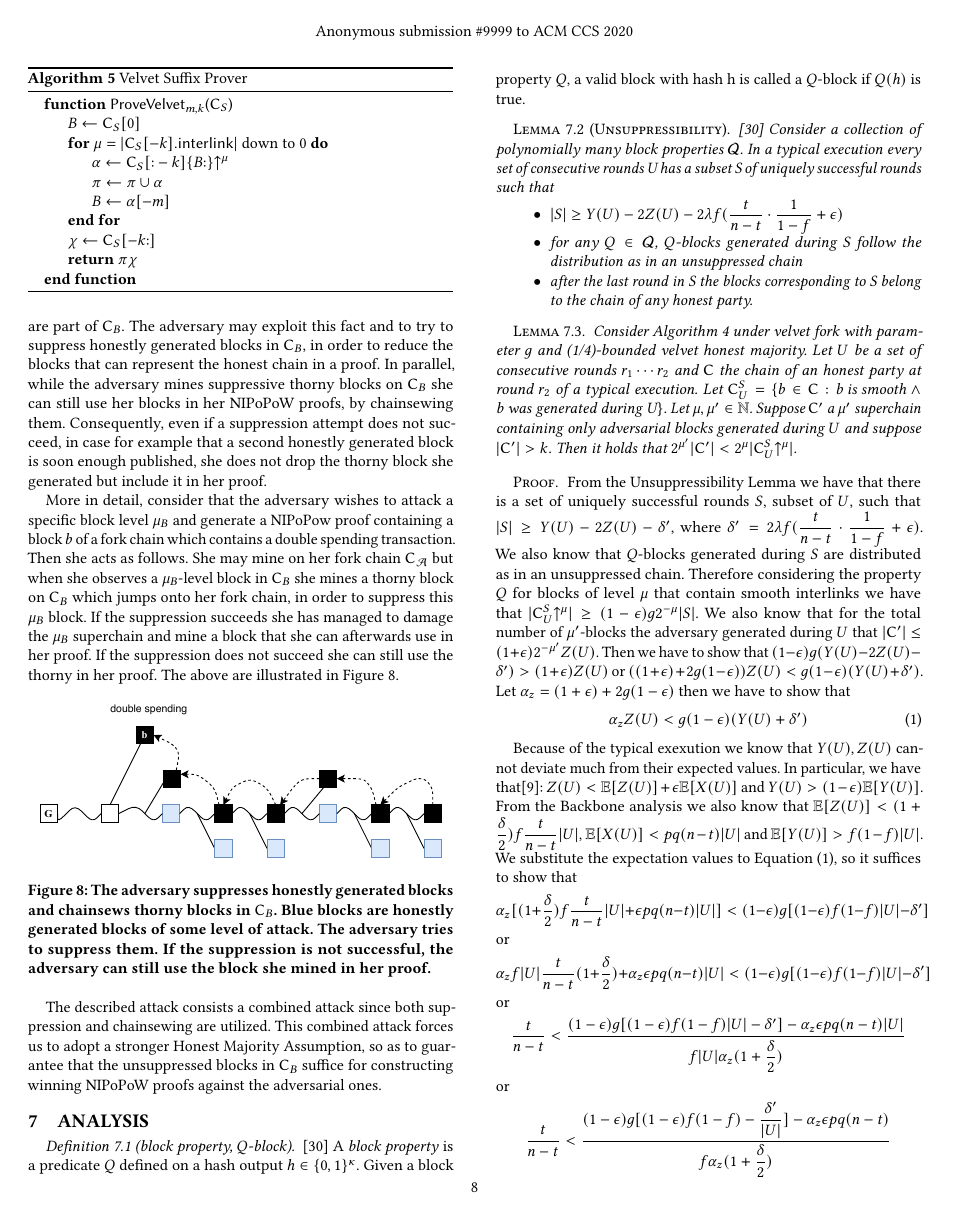
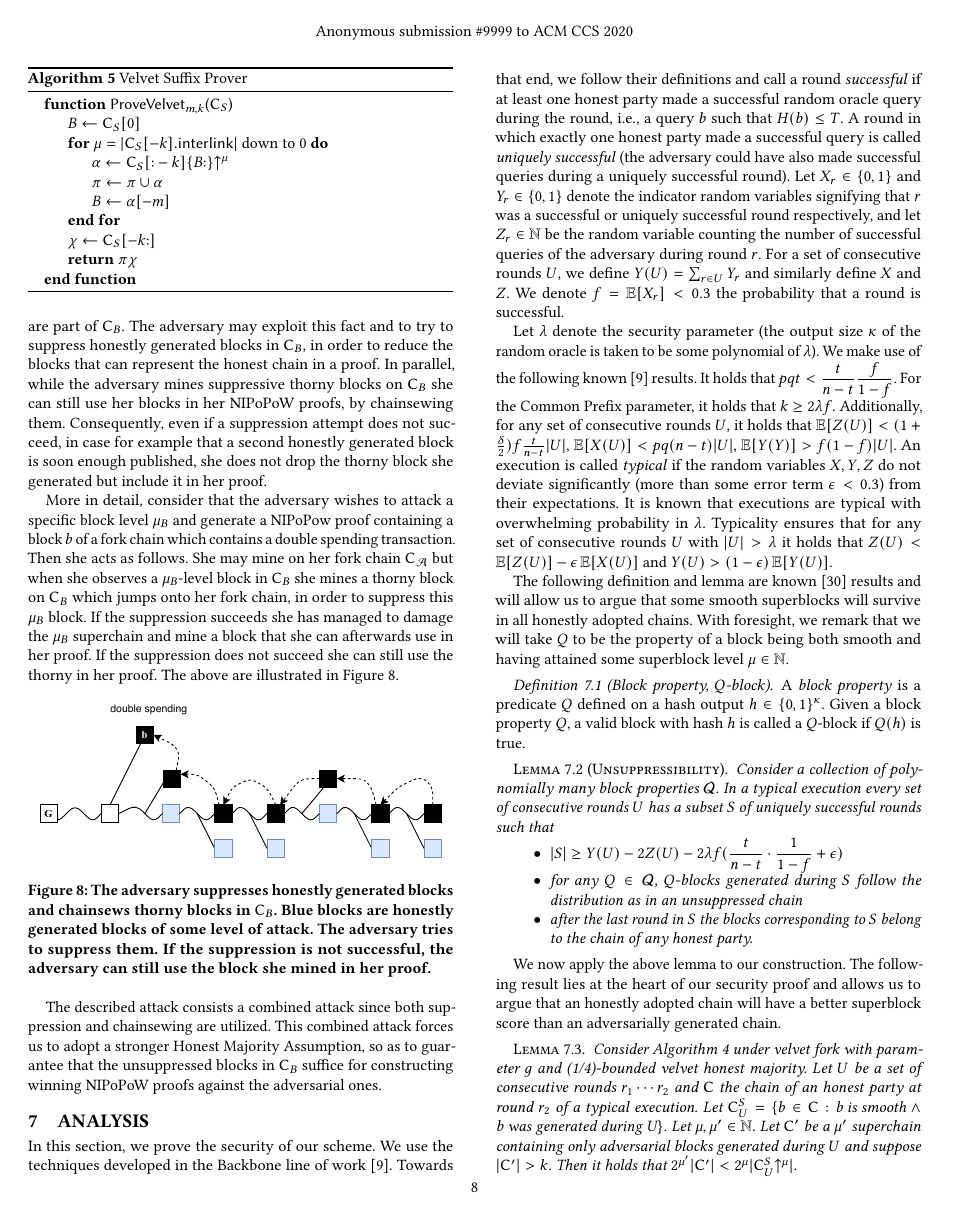
Before and after one commit to decrypto-org/nipopow-velvet, a LaTeX paper (main.tex, which reads analysis.tex, macros.tex): page 8 of 12. Compiled offline with pdfLaTeX.

Commit message:
Introduce backbone notation X, Y, Z, λ, f, ε

```diff
--- a/analysis.tex
+++ b/analysis.tex
@@ -1,20 +1,63 @@
 \section{Analysis}
-\begin{definition}[block property, $Q$-block]
-    \cite{dionyziz}
-    A \emph{block property} is a predicate $Q$ defined on a hash output $h \in \{ 0, 1 \}^\kappa$. Given  a block property $Q$, a valid block with hash h is called a $Q$-block if $Q(h)$ is true.
+In this section, we prove the security of our scheme. We use the techniques
+developed in the Backbone line of work~\cite{backbone}. Towards that end, we
+follow their definitions and call a round \emph{successful} if at least one
+honest party made a successful random oracle query during the round, i.e., a
+query $b$ such that $H(b) \leq T$. A round in which exactly one honest party
+made a successful query is called \emph{uniquely successful} (the adversary
+could have also made successful queries during a uniquely successful round). Let
+$X_r \in \{0, 1\}$ and $Y_r \in \{0, 1\}$ denote the indicator random variables
+signifying that $r$ was a successful or uniquely successful round respectively,
+and let $Z_r \in \mathbb{N}$ be the random variable counting the number of
+successful queries of the adversary during round $r$. For a set of consecutive
+rounds $U$, we define $Y(U) = \sum_{r \in U} Y_r$ and similarly define $X$ and
+$Z$. We denote $f = \Ex[X_r] < 0.3$ the probability that a round is successful.
+
+Let $\lambda$ denote the security parameter (the output size $\kappa$ of the
+random oracle is taken to be some polynomial of $\lambda$).
+We make use of the following known~\cite{backbone} results.
+It holds that $pqt < \dfrac{t}{n-t} \dfrac{f}{1-f}$. For the Common Prefix
+parameter, it holds that $k \geq 2\lambda f$.
+Additionally, for any set of
+consecutive rounds $U$, it holds that
+$\Ex[Z(U)] < (1 + \frac{\delta}{2})f\frac{t}{n - t}|U|$,
+$\Ex[X(U)] < pq(n - t)|U|$,
+$\Ex[Y(Y)] > f(1 - f)|U|$.
+An execution is called \emph{typical}
+if the random variables $X, Y, Z$ do not deviate significantly (more than some
+error term $\epsilon < 0.3$) from their expectations. It is known that
+executions are typical with overwhelming probability in
+$\lambda$. Typicality ensures that for any set of consecutive
+rounds $U$ with $|U| > \lambda$ it holds that
+$Z(U) < \Ex[Z(U)] - \epsilon\Ex[X(U)]$ and
+$Y(U) > (1 - \epsilon)\Ex[Y(U)]$.
+
+The following definition and lemma are known~\cite{dionyziz} results and will
+allow us to argue that some smooth superblocks will survive in all honestly
+adopted chains. With foresight, we remark that we will take $Q$ to be the
+property of a block being both smooth and having attained some superblock level
+$\mu \in \mathbb{N}$.
+
+\begin{definition}[Block property, $Q$-block]
+    A \emph{block property} is a predicate $Q$ defined on a hash output $h \in \{ 0, 1 \}^\kappa$. Given a block property $Q$, a valid block with hash $h$ is called a $Q$-block if $Q(h)$ is true.
 \end{definition}
 
-\begin{lemma}[Unsuppressibility]\cite{dionyziz}
-    Consider a collection of polynomially many block properties $\mathcal{Q}$. In a typical execution every set of consecutive rounds U has a subset S of uniquely successful rounds such that
+\begin{lemma}[Unsuppressibility]
+    Consider a collection of polynomially many block properties $\mathcal{Q}$. In a typical execution every set of consecutive rounds $U$ has a subset $S$ of uniquely successful rounds such that
     \begin{itemize}
         \item $\lvert S \rvert \geq Y(U) - 2Z(U) - 2 \lambda f (\dfrac{t}{n-t} \cdot \dfrac{1}{1-f} + \epsilon)$
-        \item for any $Q \in \mathcal{Q}$, $Q$-blocks generated during S follow the distribution as in an unsuppressed chain
-        \item after the last round in S the blocks corresponding to S belong to the chain of any honest party.
+        \item for any $Q \in \mathcal{Q}$, $Q$-blocks generated during $S$ follow the distribution as in an unsuppressed chain
+        \item after the last round in $S$ the blocks corresponding to $S$ belong
+        to the chain of any honest party.
     \end{itemize}
 \end{lemma}
 
-\begin{lemma}
-   Consider Algorithm \ref{alg:updateInterlink} under velvet fork with parameter $g$ and (1/4)-bounded velvet honest majority. Let $U$ be a set of consecutive rounds $r_1 \cdots r_2$ and $\chain$ the chain of an honest party at round $r_2$ of a typical execution. Let $\chain^S_U = \{b \in \chain: \text{b is smooth} \wedge \text{b was generated during U} \}$. Let $\mu, \mu' \in \mathbb{N}$. Suppose $\chain'$ a $\mu'$ superchain containing only adversarial blocks generated during $U$ and suppose $\lvert \chain' \rvert > k$. Then it holds that $ 2^{\mu'}\lvert \chain' \rvert < 2^{\mu}\lvert \chain^S_U\upchain^{\mu} \rvert $.
-   \label{lem:claim3_lemma}
+We now apply the above lemma to our construction. The following result lies at
+the heart of our security proof and allows us to argue that an honestly adopted
+chain will have a better superblock score than an adversarially generated chain.
+
+\begin{lemma}\label{lem:claim3_lemma}
+   Consider Algorithm \ref{alg:updateInterlink} under velvet fork with parameter $g$ and (1/4)-bounded velvet honest majority. Let $U$ be a set of consecutive rounds $r_1 \cdots r_2$ and $\chain$ the chain of an honest party at round $r_2$ of a typical execution. Let $\chain^S_U = \{b \in \chain: \text{b is smooth} \land \text{b was generated during U} \}$. Let $\mu, \mu' \in \mathbb{N}$.
+   Let $\chain'$ be a $\mu'$ superchain containing only adversarial blocks generated during $U$ and suppose $\lvert \chain' \rvert > k$. Then it holds that
+   $2^{\mu'}\lvert \chain' \rvert < 2^{\mu}\lvert \chain^S_U\upchain^{\mu} \rvert $.
 \end{lemma}
-\begin{proof} From the Unsuppressibility Lemma we have that there is a set of uniquely successful rounds $S$, subset of $U$, such that $\lvert S \rvert \geq Y(U) - 2Z(U) - \delta'$, where $\delta' = 2 \lambda f (\dfrac{t}{n-t} \cdot \dfrac{1}{1-f} + \epsilon)$. We also know that $Q$-blocks generated during $S$ are distributed as in an unsuppressed chain. Therefore considering the property $Q$ for blocks of level $\mu$ that contain smooth interlinks we have that  $\lvert \chain^S_U\upchain^{\mu} \rvert \geq (1-\epsilon)g2^{-\mu} \lvert S \rvert$. We also know that for the total number of $\mu'$-blocks the adversary generated during $U$ that $\lvert \chain' \rvert \leq (1+\epsilon)2^{-\mu'}Z(U)$. Then we have to show that $(1-\epsilon)g (Y(U) - 2Z(U) - \delta' ) > (1+\epsilon)Z(U)$ or $((1+\epsilon)+2g(1-\epsilon))Z(U) < g(1-\epsilon)(Y(U) + \delta')$. Let $\alpha_z = (1+\epsilon)+2g(1-\epsilon)$ then we have to show that \begin{equation}\label{eq:lemma_eq1} \alpha_z Z(U) < g(1-\epsilon)(Y(U) + \delta') \end{equation}
@@ -21,5 +81,5 @@
 
-Because of the typical exexution we know that $Y(U), Z(U)$ cannot deviate much from their expected values. In particular, we have that\cite{backbone}: $Z(U) < \mathbb{E}[Z(U)] + \epsilon \mathbb{E}[X(U)]$ and $Y(U) > (1-\epsilon)\mathbb{E}[Y(U)]$. From the Backbone analysis we also know that $\mathbb{E}[Z(U)] < (1+\dfrac{\delta}{2})f\dfrac{t}{n-t} \lvert U \rvert$, $\mathbb{E}[X(U)] < pq(n-t) \lvert U \rvert$ and $\mathbb{E}[Y(U)] > f(1-f) \lvert U \rvert$. We substitute the expectation values to Equation (\ref{eq:lemma_eq1}), so it suffices to show that
+Substituting the bounds of $X$, $Y$, $Z$ discussed above, it suffices to show that
 \begin{equation*}
     \alpha_z[(1+\dfrac{\delta}{2})f \dfrac{t}{n-t} \lvert U \rvert + \epsilon pq(n-t) \lvert U \rvert ] < (1- \epsilon)g[ (1-\epsilon)f(1-f) \lvert U \rvert - \delta' ]
 \end{equation*} or
--- a/macros.tex
+++ b/macros.tex
@@ -1,4 +1,5 @@
 \newcommand{\conc}{\mathbin{\|}}
+\DeclareMathOperator{\Ex}{\mathbb{E}}
 
 \newcommand{\chain}{\mathsf{C}}
 \newcommand{\upchain}{\negthickspace\uparrow}
```
Also changed, not shown: analysis.tex (26 more changed lines).
